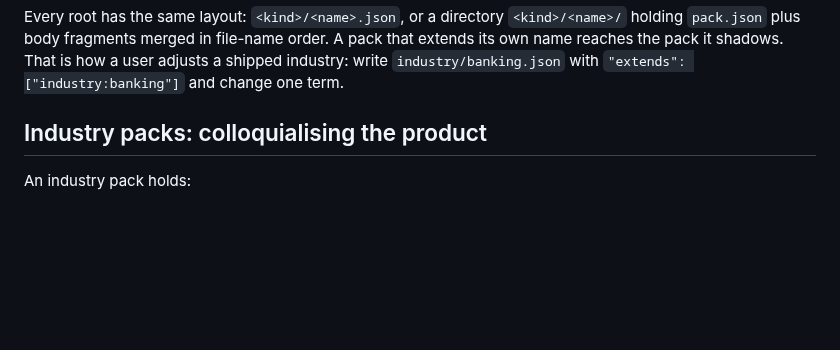
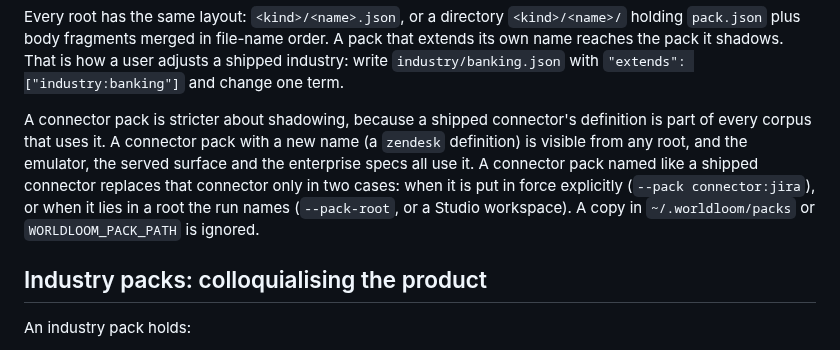
Before and after one commit to vamsiramakrishnan/synthetic-foundry, a Markdown page: docs/packs.md, the part around the change. Drawn GitHub-style; blank space fills up the shorter version.

Commit message:
docs(packs): the connector shadowing rule
Co-Authored-By: Claude Opus 5.5 <noreply@anthropic.com>
Claude-Session: https://claude.ai/code/session_01V6kK3VVwph7Gk2HbRHt24D

```diff
--- a/docs/packs.md
+++ b/docs/packs.md
@@ -55,6 +55,15 @@ Every root has the same layout: `<kind>/<name>.json`, or a directory
 order. A pack that extends its own name reaches the pack it shadows. That is how
 a user adjusts a shipped industry: write `industry/banking.json` with
 `"extends": ["industry:banking"]` and change one term.
+
+A connector pack is stricter about shadowing, because a shipped connector's
+definition is part of every corpus that uses it. A connector pack with a new name
+(a `zendesk` definition) is visible from any root, and the emulator, the served
+surface and the enterprise specs all use it. A connector pack named like a
+shipped connector replaces that connector only in two cases: when it is put in
+force explicitly (`--pack connector:jira`), or when it lies in a root the run
+names (`--pack-root`, or a Studio workspace). A copy in `~/.worldloom/packs` or
+`WORLDLOOM_PACK_PATH` is ignored.
 
 ## Industry packs: colloquialising the product
 
```
